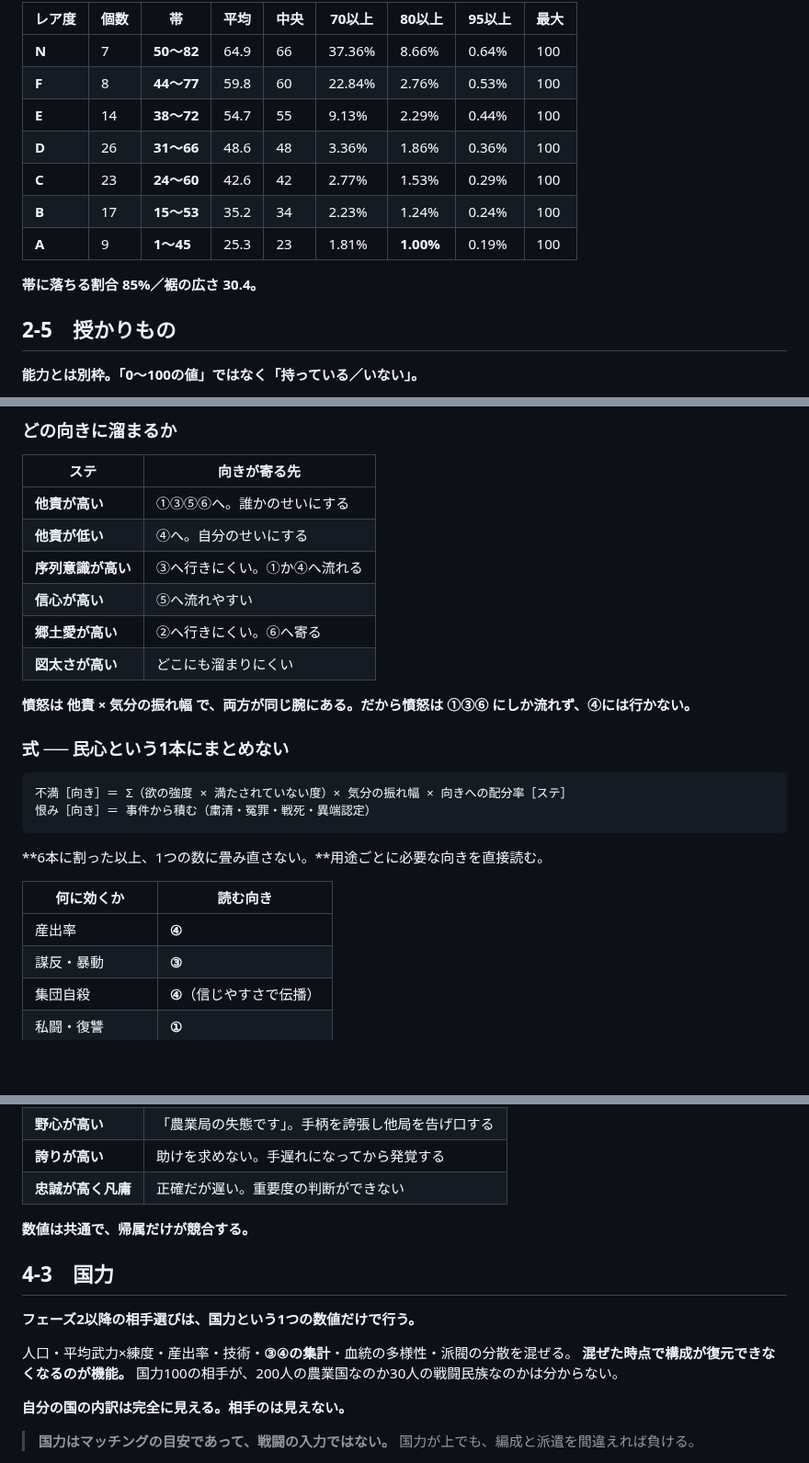
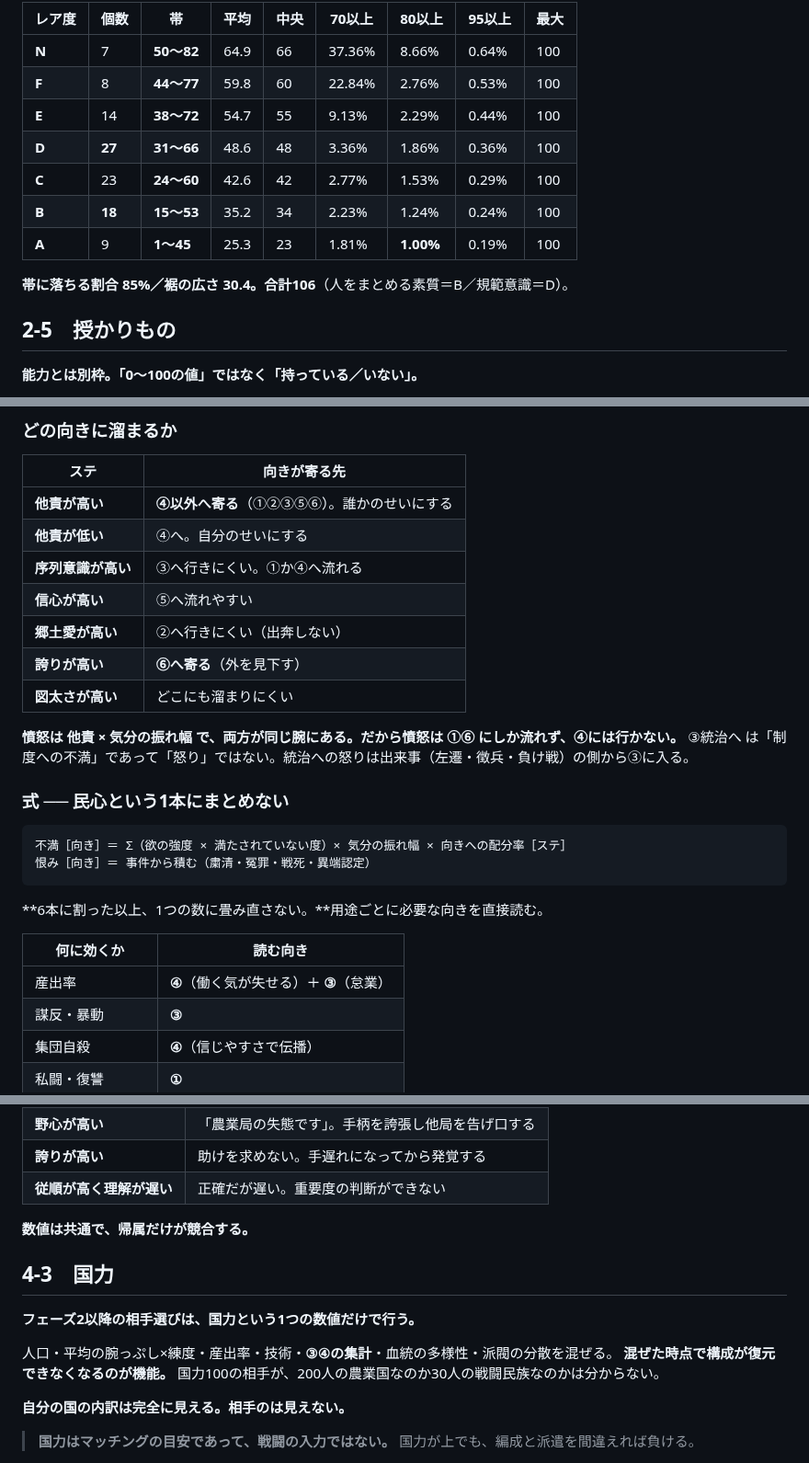
Before and after one commit to 159265moneys/zoushoku-world-sim, a Markdown page: 正典-統合ver.md, 3 parts joined by grey strips. Shown at 92% size. GitHub-like rendering; blank space fills up the shorter version.

Commit message:
docs: 統合verの残り8箇所も同期（相性・⑥の入力・憤怒・産出率・旧ステ名・レア度表）
Co-Authored-By: Claude Opus 5 <noreply@anthropic.com>

```diff
--- a/正典-統合ver.md
+++ b/正典-統合ver.md
@@ -316,12 +316,12 @@
 | **N** | 7 | **50〜82** | 64.9 | 66 | 37.36% | 8.66% | 0.64% | 100 |
 | **F** | 8 | **44〜77** | 59.8 | 60 | 22.84% | 2.76% | 0.53% | 100 |
 | **E** | 14 | **38〜72** | 54.7 | 55 | 9.13% | 2.29% | 0.44% | 100 |
-| **D** | 26 | **31〜66** | 48.6 | 48 | 3.36% | 1.86% | 0.36% | 100 |
+| **D** | **27** | **31〜66** | 48.6 | 48 | 3.36% | 1.86% | 0.36% | 100 |
 | **C** | 23 | **24〜60** | 42.6 | 42 | 2.77% | 1.53% | 0.29% | 100 |
-| **B** | 17 | **15〜53** | 35.2 | 34 | 2.23% | 1.24% | 0.24% | 100 |
+| **B** | **18** | **15〜53** | 35.2 | 34 | 2.23% | 1.24% | 0.24% | 100 |
 | **A** | 9 | **1〜45** | 25.3 | 23 | 1.81% | **1.00%** | 0.19% | 100 |
 
-**帯に落ちる割合 85%／裾の広さ 30.4。**
+**帯に落ちる割合 85%／裾の広さ 30.4。合計106**（人をまとめる素質＝B／規範意識＝D）。
 
 ## 2-5　授かりもの
 
@@ -580,14 +580,16 @@
 
 | ステ | 向きが寄る先 |
 |---|---|
-| **他責が高い** | ①③⑤⑥へ。誰かのせいにする |
+| **他責が高い** | **④以外へ寄る**（①②③⑤⑥）。誰かのせいにする |
 | **他責が低い** | ④へ。自分のせいにする |
 | **序列意識が高い** | ③へ行きにくい。①か④へ流れる |
 | **信心が高い** | ⑤へ流れやすい |
-| **郷土愛が高い** | ②へ行きにくい。⑥へ寄る |
+| **郷土愛が高い** | ②へ行きにくい（出奔しない） |
+| **誇りが高い** | **⑥へ寄る**（外を見下す） |
 | **図太さが高い** | どこにも溜まりにくい |
 
-**憤怒は 他責 × 気分の振れ幅 で、両方が同じ腕にある。だから憤怒は ①③⑥ にしか流れず、④には行かない。**
+**憤怒は 他責 × 気分の振れ幅 で、両方が同じ腕にある。だから憤怒は ①⑥ にしか流れず、④には行かない。**
+③統治へ は「制度への不満」であって「怒り」ではない。統治への怒りは出来事（左遷・徴兵・負け戦）の側から③に入る。
 
 ### 式 ── 民心という1本にまとめない
 
@@ -600,7 +602,7 @@
 
 | 何に効くか | 読む向き |
 |---|---|
-| 産出率 | **④** |
+| 産出率 | **④**（働く気が失せる）＋ **③**（怠業） |
 | 謀反・暴動 | **③** |
 | 集団自殺 | **④**（信じやすさで伝播） |
 | 私闘・復讐 | **①** |
@@ -975,7 +977,7 @@
 | **保身が高い** | 「天候のせいです」。自分の落ち度を帰属から外す |
 | **野心が高い** | 「農業局の失態です」。手柄を誇張し他局を告げ口する |
 | **誇りが高い** | 助けを求めない。手遅れになってから発覚する |
-| **忠誠が高く凡庸** | 正確だが遅い。重要度の判断ができない |
+| **従順が高く理解が遅い** | 正確だが遅い。重要度の判断ができない |
 
 **数値は共通で、帰属だけが競合する。**
 
@@ -983,7 +985,7 @@
 
 **フェーズ2以降の相手選びは、国力という1つの数値だけで行う。**
 
-人口・平均武力×練度・産出率・技術・**③④の集計**・血統の多様性・派閥の分散を混ぜる。
+人口・平均の腕っぷし×練度・産出率・技術・**③④の集計**・血統の多様性・派閥の分散を混ぜる。
 **混ぜた時点で構成が復元できなくなるのが機能。**
 国力100の相手が、200人の農業国なのか30人の戦闘民族なのかは分からない。
 
```
Also changed, not shown: other parts of 正典-統合ver.md (+2 -2 lines).
